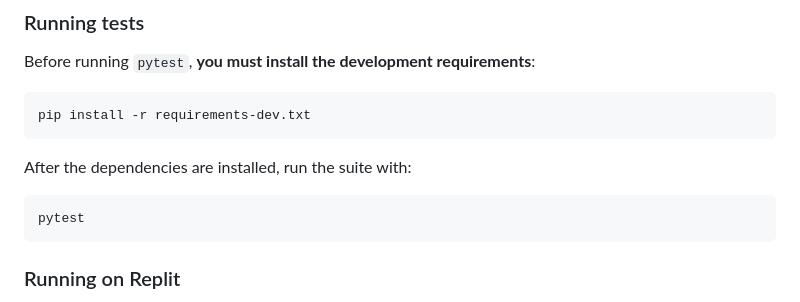
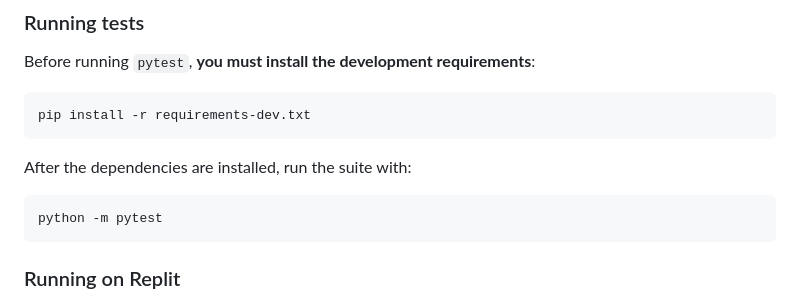
Before and after one commit to rehkad/CivicAI, a Markdown page: README.md, the part around the change. GitHub-like rendering.

Commit message:
Update test instructions

````diff
--- a/README.md
+++ b/README.md
@@ -93,7 +93,7 @@ pip install -r requirements-dev.txt
 After the dependencies are installed, run the suite with:
 
 ```bash
-pytest
+python -m pytest
 ```
 
 ### Running on Replit
````
